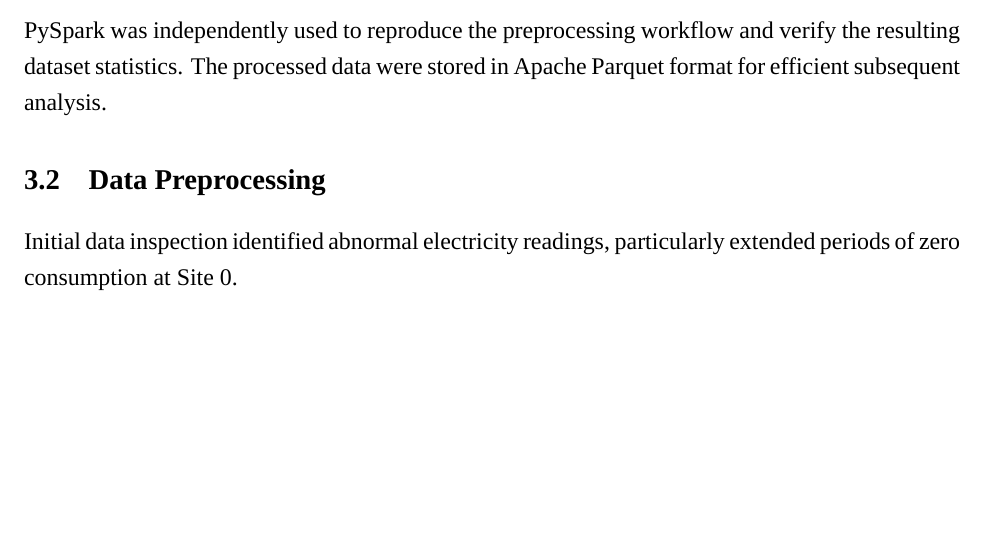
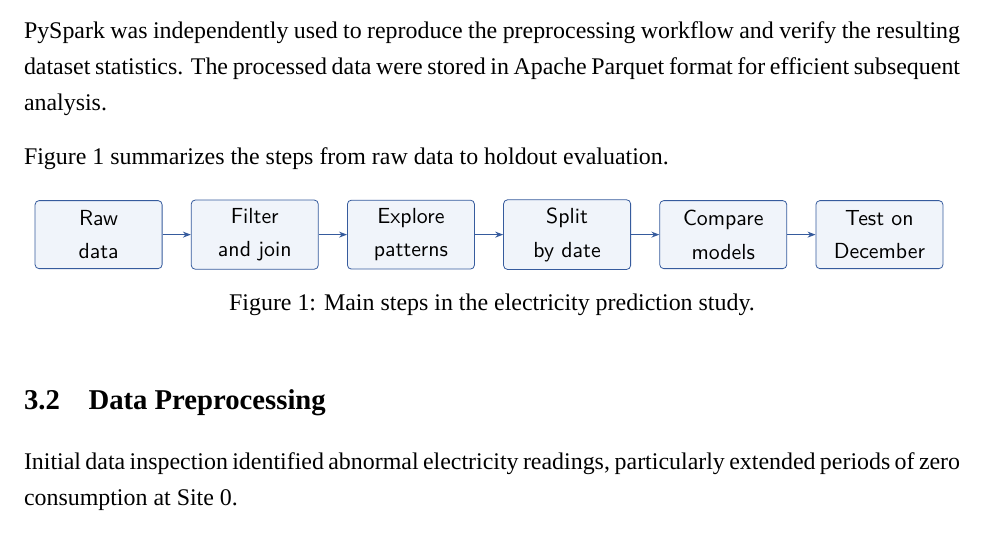
Before and after one commit to fahad9993/bigdata, a LaTeX document (report/main.tex, which reads report/workflow-diagram.tex): part of page 5 of 17, cut so that both start at the same text, the shorter picture padded with empty space. Compiled offline with XeLaTeX; a missing font is replaced by an installed copy or a similar font.

Commit message:
Add workflow diagram and fix README line break

```diff
--- a/report/main.tex
+++ b/report/main.tex
@@ -3,6 +3,8 @@
 % ---------- Packages ----------
 \usepackage[margin=1in]{geometry}
 \usepackage{graphicx}
+\usepackage{tikz}
+\usetikzlibrary{arrows.meta,positioning}
 
 \usepackage{listings}
 \usepackage{xcolor}
@@ -259,6 +261,15 @@ The building metadata provides information such as building type, site identific
 DuckDB was used for the primary data processing workflow, including data inspection, filtering, joining, aggregation, and preparation of model-ready data.
 
 PySpark was independently used to reproduce the preprocessing workflow and verify the resulting dataset statistics. The processed data were stored in Apache Parquet format for efficient subsequent analysis.
+
+\autoref{fig:project-workflow} summarizes the steps from raw data to holdout evaluation.
+
+\begin{figure}[H]
+    \centering
+    \input{workflow-diagram.tex}
+    \caption{Main steps in the electricity prediction study.}
+    \label{fig:project-workflow}
+\end{figure}
 
 \subsection{Data Preprocessing}
 
--- /dev/null
+++ b/report/workflow-diagram.tex
@@ -0,0 +1,26 @@
+\begin{tikzpicture}[
+    node distance=5mm,
+    stage/.style={
+        draw=blue-x!80!black,
+        fill=blue-x!8,
+        rounded corners=2pt,
+        text width=21mm,
+        minimum height=12mm,
+        align=center,
+        inner xsep=2pt,
+        font=\small\sffamily
+    },
+    flow/.style={-{Stealth[length=4pt]}, semithick, draw=blue-x!80!black}
+]
+    \node[stage] (input) {Raw\\data};
+    \node[stage, right=of input] (clean) {Filter\\and join};
+    \node[stage, right=of clean] (explore) {Explore\\patterns};
+    \node[stage, right=of explore] (split) {Split\\by date};
+    \node[stage, right=of split] (models) {Compare\\models};
+    \node[stage, right=of models] (test) {Test on\\December};
+    \draw[flow] (input) -- (clean);
+    \draw[flow] (clean) -- (explore);
+    \draw[flow] (explore) -- (split);
+    \draw[flow] (split) -- (models);
+    \draw[flow] (models) -- (test);
+\end{tikzpicture}
```
Also changed, not shown: README.md, report/main.pdf.
